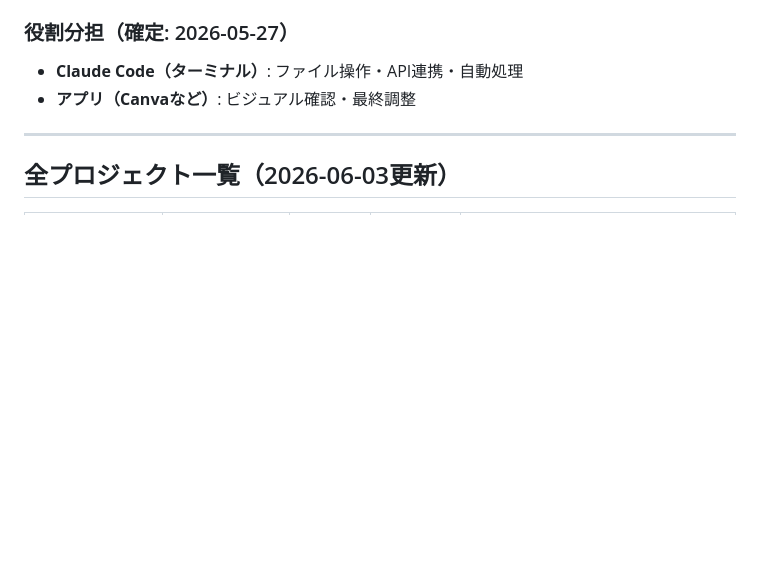
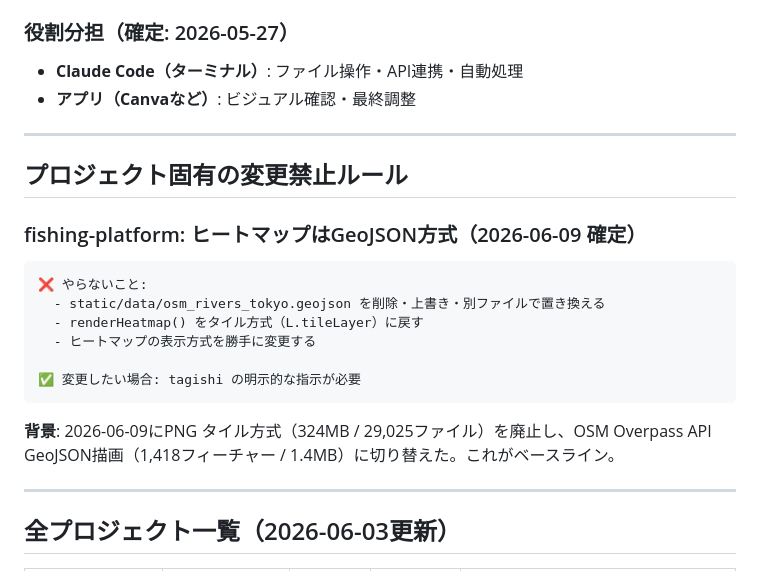
Before and after one commit to coretagishi-lab/claude-brain, a Markdown page: CLAUDE.md, the part around the change. Drawn GitHub-style; blank space fills up the shorter version.

````diff
--- a/CLAUDE.md
+++ b/CLAUDE.md
@@ -234,6 +234,23 @@ Googleドライブの画像は非公開のため、Canvaに直接URLを渡せな
 
 - **Claude Code（ターミナル）**: ファイル操作・API連携・自動処理
 - **アプリ（Canvaなど）**: ビジュアル確認・最終調整
+
+---
+
+## プロジェクト固有の変更禁止ルール
+
+### fishing-platform: ヒートマップはGeoJSON方式（2026-06-09 確定）
+
+```
+❌ やらないこと:
+  - static/data/osm_rivers_tokyo.geojson を削除・上書き・別ファイルで置き換える
+  - renderHeatmap() をタイル方式（L.tileLayer）に戻す
+  - ヒートマップの表示方式を勝手に変更する
+
+✅ 変更したい場合: tagishi の明示的な指示が必要
+```
+
+**背景**: 2026-06-09にPNG タイル方式（324MB / 29,025ファイル）を廃止し、OSM Overpass API GeoJSON描画（1,418フィーチャー / 1.4MB）に切り替えた。これがベースライン。
 
 ---
 
````
Also changed, not shown: Projects/fishing-platform/DEVLOG.md (+47 -2 lines), Projects/fishing-platform/PROJECT_STATUS.md (+2 -2 lines).
